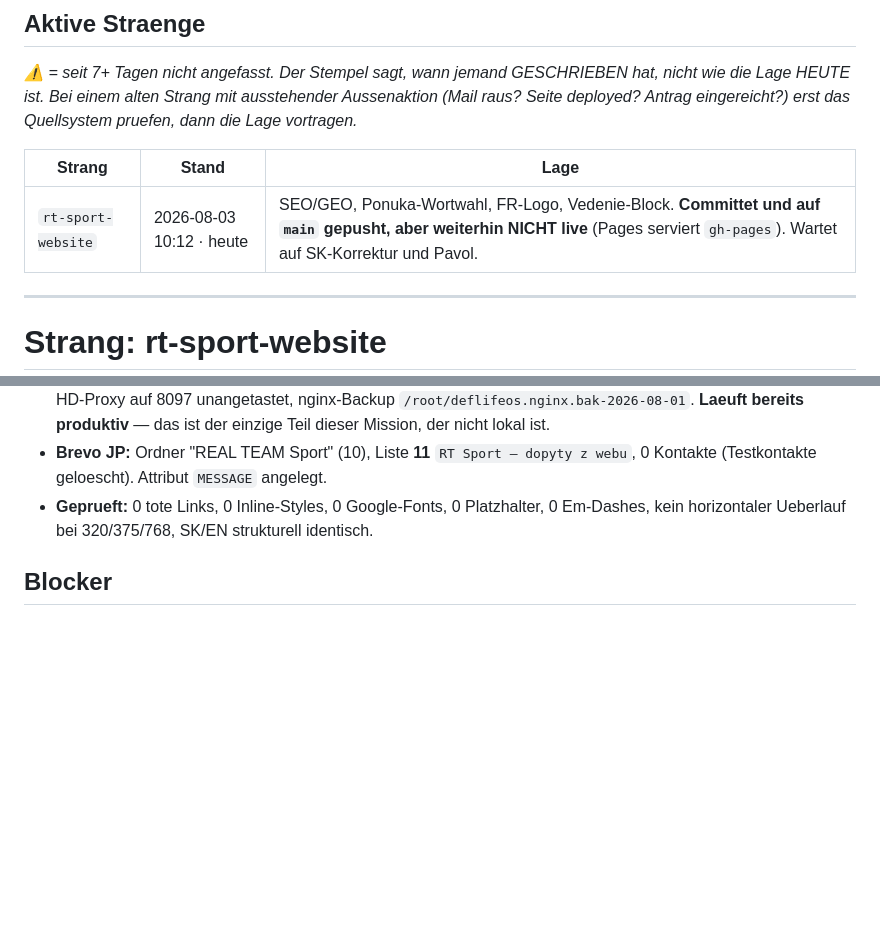
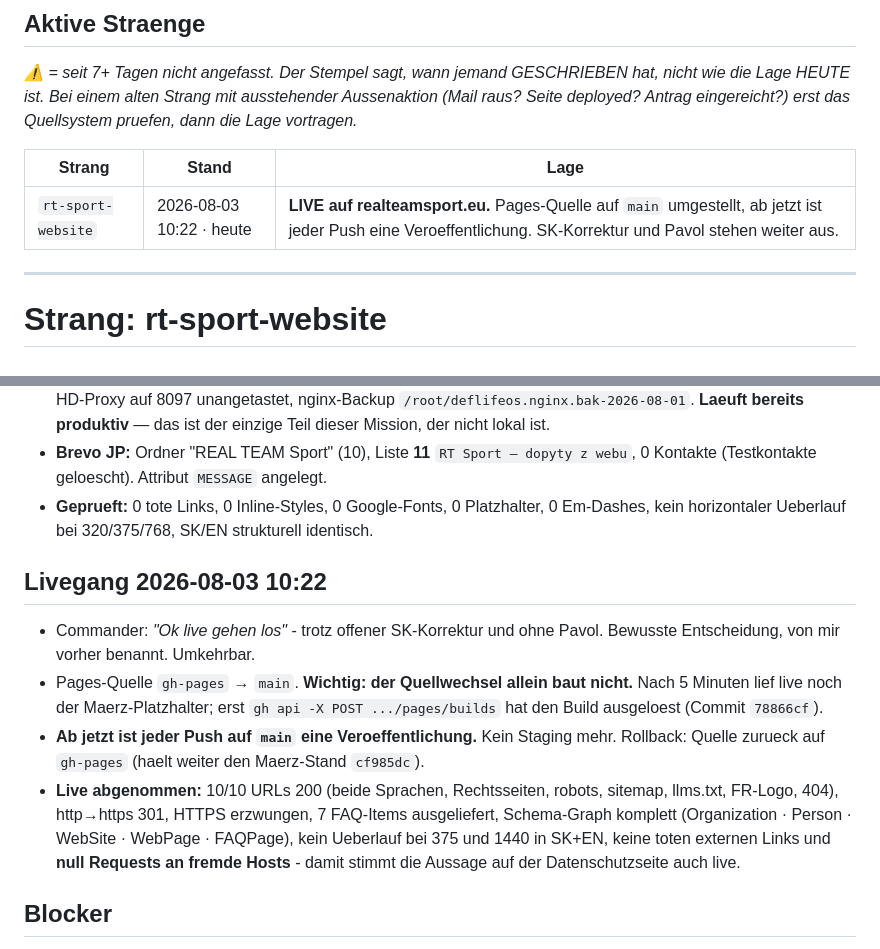
Before and after one commit to jakub-ai23/realteamsport-eu, a Markdown page: SITREP.md, 2 parts joined by grey strips. Drawn GitHub-style; blank space fills up the shorter version.

```diff
--- a/SITREP.md
+++ b/SITREP.md
@@ -8,7 +8,7 @@
 
 | Strang | Stand | Lage |
 |---|---|---|
-| `rt-sport-website` | 2026-08-03 10:12 · heute | SEO/GEO, Ponuka-Wortwahl, FR-Logo, Vedenie-Block. **Committet und auf `main` gepusht, aber weiterhin NICHT live** (Pages serviert `gh-pages`). Wartet auf SK-Korrektur und Pavol. |
+| `rt-sport-website` | 2026-08-03 10:22 · heute | **LIVE auf realteamsport.eu.** Pages-Quelle auf `main` umgestellt, ab jetzt ist jeder Push eine Veroeffentlichung. SK-Korrektur und Pavol stehen weiter aus. |
 
 ---
 
@@ -112,6 +112,21 @@ zwei Aenderungen sind noch nicht einmal committet.
 - **Geprueft:** 0 tote Links, 0 Inline-Styles, 0 Google-Fonts, 0 Platzhalter, 0 Em-Dashes,
   kein horizontaler Ueberlauf bei 320/375/768, SK/EN strukturell identisch.
 
+## Livegang 2026-08-03 10:22
+
+- Commander: *"Ok live gehen los"* - trotz offener SK-Korrektur und ohne Pavol. Bewusste
+  Entscheidung, von mir vorher benannt. Umkehrbar.
+- Pages-Quelle `gh-pages` → `main`. **Wichtig: der Quellwechsel allein baut nicht.** Nach 5 Minuten
+  lief live noch der Maerz-Platzhalter; erst `gh api -X POST .../pages/builds` hat den Build
+  ausgeloest (Commit `78866cf`).
+- **Ab jetzt ist jeder Push auf `main` eine Veroeffentlichung.** Kein Staging mehr.
+  Rollback: Quelle zurueck auf `gh-pages` (haelt weiter den Maerz-Stand `cf985dc`).
+- **Live abgenommen:** 10/10 URLs 200 (beide Sprachen, Rechtsseiten, robots, sitemap, llms.txt,
+  FR-Logo, 404), http→https 301, HTTPS erzwungen, 7 FAQ-Items ausgeliefert, Schema-Graph komplett
+  (Organization · Person · WebSite · WebPage · FAQPage), kein Ueberlauf bei 375 und 1440 in SK+EN,
+  keine toten externen Links und **null Requests an fremde Hosts** - damit stimmt die Aussage auf
+  der Datenschutzseite auch live.
+
 ## Blocker
 - **SK-Korrektur durch den Commander.** Der Text ist von mir und geht an eine slowakische Behoerde.
   Besonders die Rechtsbegriffe. **Neu dazugekommen:** 7 FAQ-Antworten und die Ponuka-Formulierungen.
```
Also changed, not shown: other parts of SITREP.md (+1 -1 lines), CLAUDE.md (+13 -5 lines).
